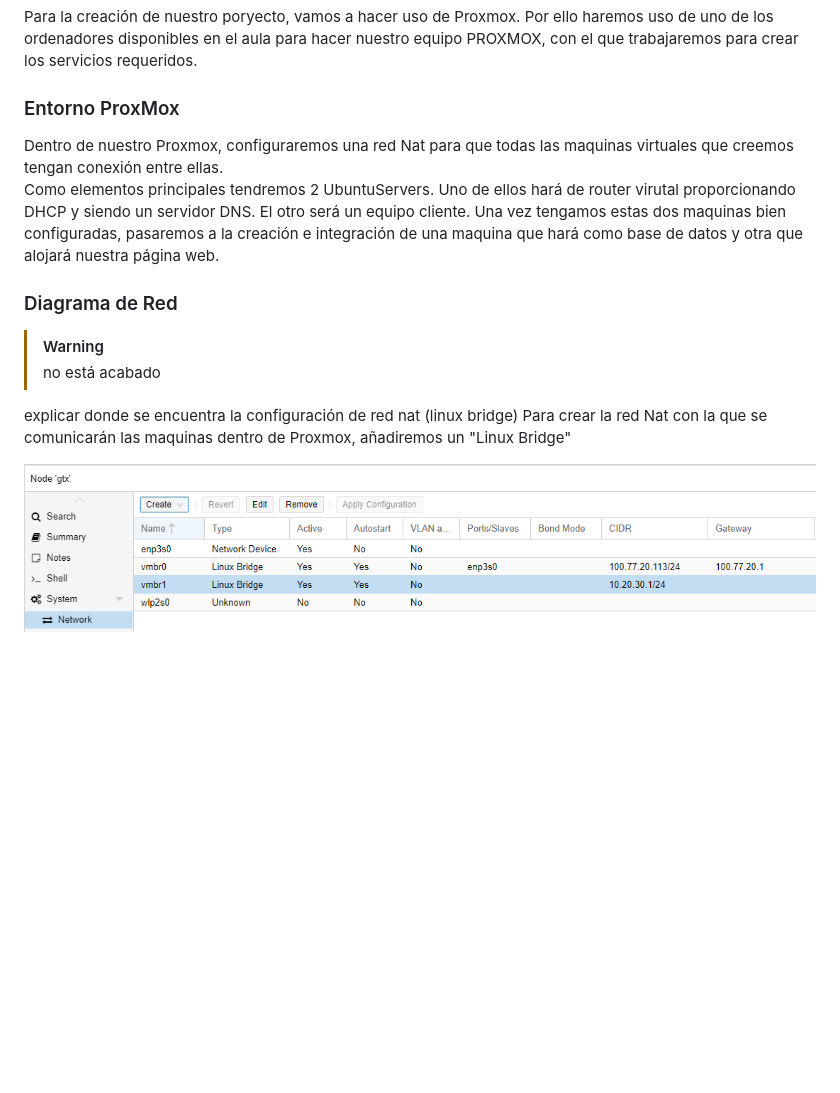
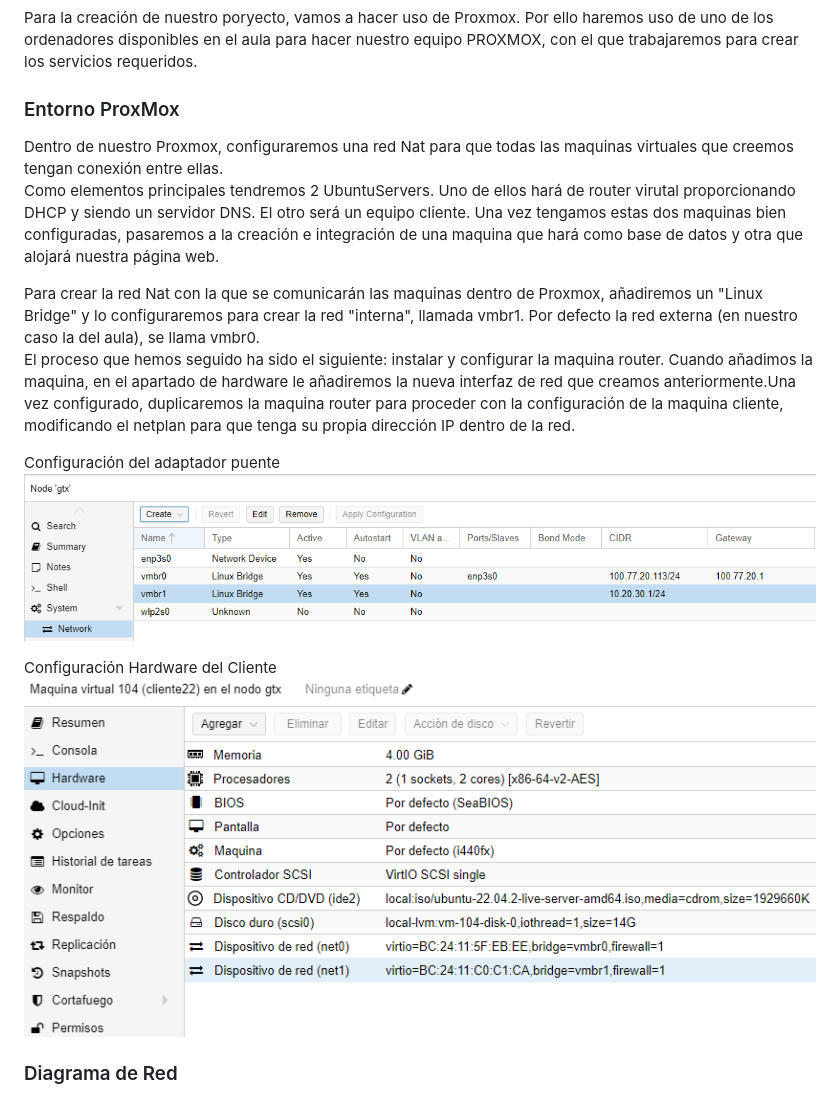
Before and after one commit to Sote19/GestorContrasenas, a Markdown page: README.md, the part around the change. GitHub-like rendering; blank space fills up the shorter version.

```diff
--- a/README.md
+++ b/README.md
@@ -96,22 +96,17 @@ Una vez tengamos algunas aplicaciones registradas, seleccionando alguna de ellas
 <p>Para la creación de nuestro poryecto, vamos a hacer uso de Proxmox. Por ello haremos uso de uno de los ordenadores disponibles en el aula para hacer nuestro equipo PROXMOX, con el que trabajaremos para crear los servicios requeridos.</p>
 
 <h3>Entorno ProxMox</h3>
+<p>Dentro de nuestro Proxmox, configuraremos una red Nat para que todas las maquinas virtuales que creemos tengan conexión entre ellas. <br>
+Como elementos principales tendremos 2 UbuntuServers. Uno de ellos hará de router virutal proporcionando DHCP y siendo un servidor DNS. El otro será un equipo cliente. Una vez tengamos estas dos maquinas bien configuradas, pasaremos a la creación e integración de una maquina que hará como base de datos y otra que alojará nuestra página web.</p>
 
-<p>Dentro de nuestro Proxmox, configuraremos una red Nat para que todas las maquinas virtuales que creemos tengan conexión entre ellas. <br>
-Como elementos principales tendremos 2 UbuntuServers. Uno de ellos hará de router virutal proporcionando DHCP y siendo un servidor DNS. El otro será un equipo cliente. Una vez tengamos estas dos maquinas bien configuradas, pasaremos a la creación e integración de una maquina que hará como base de datos y otra que alojará nuestra página web.
+<p>Para crear la red Nat con la que se comunicarán las maquinas dentro de Proxmox, añadiremos un "Linux Bridge" y lo configuraremos para crear la red "interna", llamada vmbr1. Por defecto la red externa (en nuestro caso la del aula), se llama vmbr0.<br>
+El proceso que hemos seguido ha sido el siguiente: instalar y configurar la maquina router. Cuando añadimos la maquina, en el apartado de hardware le añadiremos la nueva interfaz de red que creamos anteriormente.Una vez configurado, duplicaremos la maquina router para proceder con la configuración de la maquina cliente, modificando el netplan para que tenga su propia dirección IP dentro de la red.
 </p>
 
+<p>Configuración del adaptador puente<img src="assets_bf/adaptador_puente_prox.png" alt="adaptador puente" with="100"></p>
+<p>Configuración Hardware del Cliente<img src="assets_bf/interfaz_red_router.png" alt="interfaz red router" with="100"></p>
+
 <h3>Diagrama de Red</h3>
-
-> [!WARNING]
-> no está acabado
-
-<p>explicar donde se encuentra la configuración de red nat (linux bridge)
-Para crear la red Nat con la que se comunicarán las maquinas dentro de Proxmox, añadiremos un "Linux Bridge"
-</p>
-
-<img src="assets_bf/adaptador_puente_prox.png" alt="adaptador puente" with="100">
-
 <div align="center">
   <img src="assets_bf/diagrama_red.png" alt="diagrama_red" with="100">
 
```
